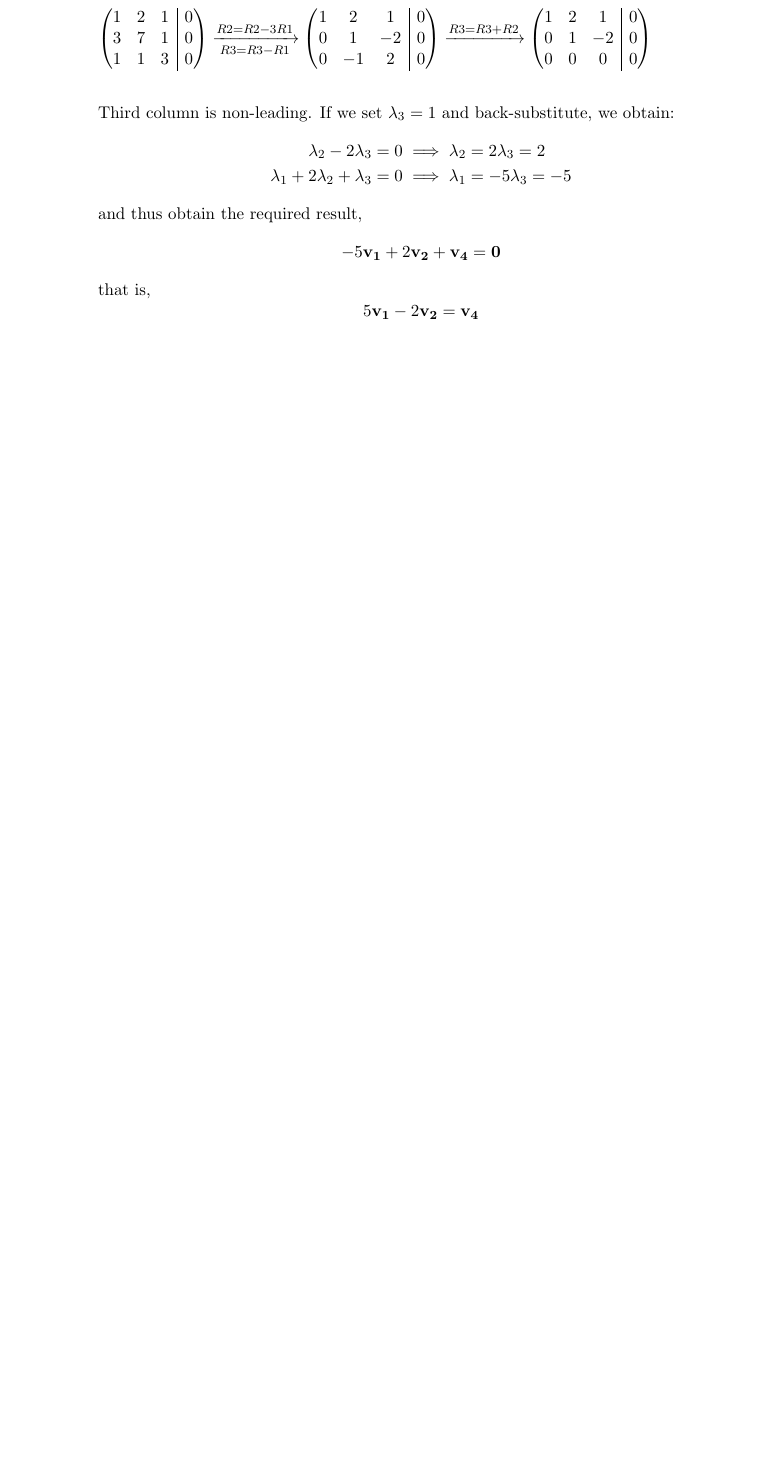
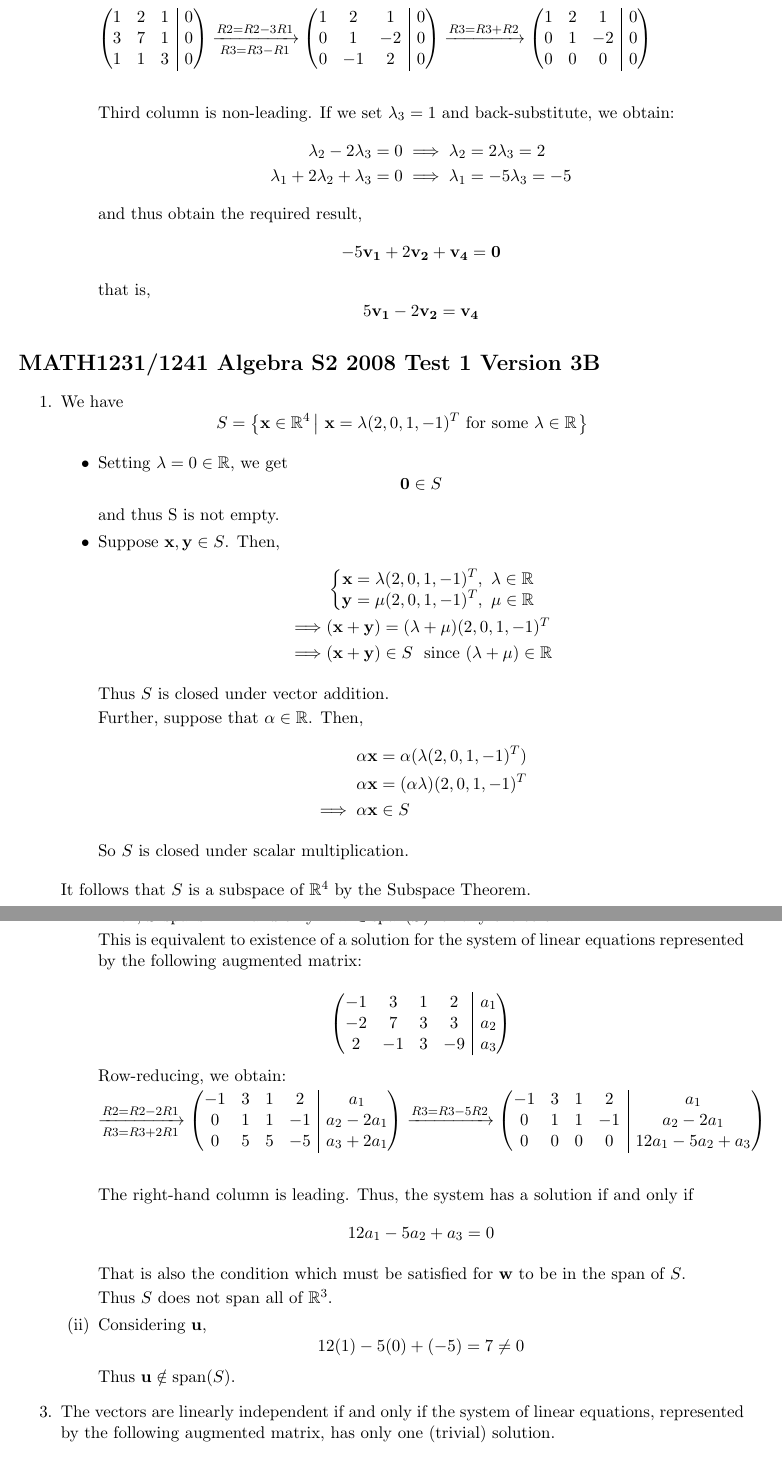
Before and after one commit to evgenymartynov/math1241, a LaTeX document (algebra-one.tex, which reads 2008-s2-1-3b.tex): part of page 4 of 4 before the commit and two parts of pages 4 and 5 of 5 after it, the two joined at a grey line, cut so that both start at the same text, the shorter picture padded with empty space. Compiled offline with pdfLaTeX.

Commit message:
Add 2008 S2

```diff
--- /dev/null
+++ b/2008-s2-1-3b.tex
@@ -0,0 +1,41 @@
+\section*{MATH1231/1241 Algebra S2 2008 Test 1 Version 3B}
+\begin{enumerate}
+    % Q1: subspace
+    \item We have
+        $$S = \left\{ \x \in \R^4 \left|~ \x = \lambda (2, 0, 1, -1)^T
+        \textrm{ for some } \lambda \in \R \right. \right\}$$
+
+        \begin{itemize}
+            \item
+                Setting $\lambda = 0 \in \R$, we get
+                $$\v{0} \in S$$
+                and thus S is not empty.
+
+            \item
+                Suppose $\x, \y \in S$. Then,
+                \begin{align*}
+                    &\left\{
+                        \begin{matrix}
+                            \x = \lambda (2, 0, 1, -1)^T, ~ \lambda \in \R \\
+                            \y = \mu (2, 0, 1, -1)^T, ~ \mu \in \R
+                        \end{matrix}
+                    \right. \\
+                    \implies&
+                        (\x+\y) = (\lambda + \mu) (2, 0, 1, -1)^T \\
+                    \implies&
+                        (\x+\y) \in S ~ \textrm{ since } (\lambda+\mu) \in \R
+                \end{align*}
+
+                Thus $S$ is closed under vector addition.
+
+                Further, suppose that $\alpha \in \R$. Then,
+                \begin{align*}
+                    \alpha \x &= \alpha (\lambda (2, 0, 1, -1)^T) \\
+                    \alpha \x &= (\alpha \lambda) (2, 0, 1, -1)^T \\
+                    \implies \alpha \x &\in S
+                \end{align*}
+
+                So $S$ is closed under scalar multiplication.
+        \end{itemize}
+
+        It follows that $S$ is a subspace of $\R^4$ by the Subspace Theorem.
@@ -0,0 +50,51 @@
+            Then, $S$ spans $\R^3$ if and only if $\v{w} \in \textrm{span}(S)$
+            for any choice of $\v{w}$.
+
+            This is equivalent to existence of a solution for the system of
+            linear equations represented by the following augmented matrix:
+
+            $$\begin{amatrix}{4}
+                -1 &  3 &  1 &  2 & a_1 \\
+                -2 &  7 &  3 &  3 & a_2 \\
+                 2 & -1 &  3 & -9 & a_3 \\
+            \end{amatrix}$$
+
+            Row-reducing, we obtain:
+
+            \begin{math}
+                \xrightarrow[R3 = R3 + 2R1]{R2 = R2 - 2R1}
+                \begin{amatrix}{4}
+                    -1 &  3 &  1 &  2 & a_1 \\
+                     0 &  1 &  1 & -1 & a_2 - 2a_1 \\
+                     0 &  5 &  5 & -5 & a_3 + 2a_1 \\
+                \end{amatrix}
+                \xrightarrow{R3 = R3 - 5R2}
+                \begin{amatrix}{4}
+                    -1 &  3 &  1 &  2 & a_1 \\
+                     0 &  1 &  1 & -1 & a_2 - 2a_1 \\
+                     0 &  0 &  0 &  0 & 12a_1 - 5a_2 + a_3 \\
+                \end{amatrix}
+            \end{math} \\[5mm]
+
+            The right-hand column is leading.
+            Thus, the system has a solution if and only if
+            $$12a_1 - 5a_2 + a_3 = 0$$
+
+            That is also the condition which must be satisfied for $\v{w}$
+            to be in the span of $S$.
+
+            Thus $S$ does not span all of $\R^3$.
+
+            \item
+                Considering $\v{u}$,
+                $$12(1) - 5(0) + (-5) = 7 \neq 0$$
+                Thus $\v{u} \notin \textrm{span}(S)$.
+        \end{enumerate}
+
+    % Q3: linear independence
+    \item
+        The vectors are linearly independent if and only if the system
+        of linear equations, represented by the following augmented matrix,
+        has only one (trivial) solution.
+
+        $$\begin{amatrix}{3}
@@ -0,0 +104 @@
+        \end{amatrix}$$
```
Also changed, not shown: algebra-one.tex (+1 -0 lines), Makefile, 2008-s2-1-3b.tex (34 more changed lines).
